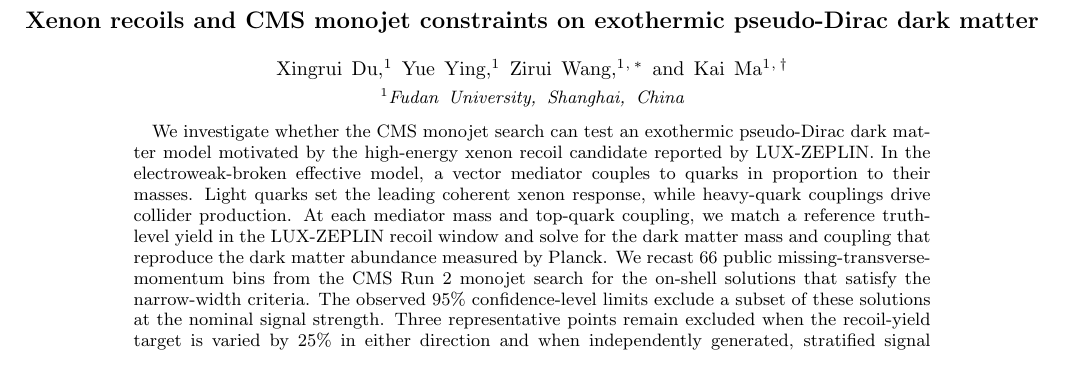
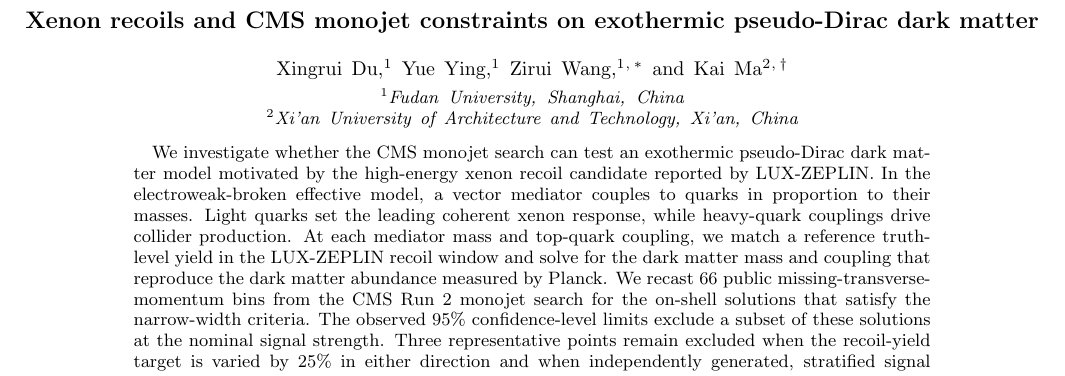
Before and after one commit to Jim11451/Xenon-recoils-and-CMS-monojet-constraints-on-exothermic-pseudo-Dirac-dark-matter, a LaTeX paper (main.tex): part of page 1 of 17, cut so that both start at the same text. Compiled offline with pdfLaTeX.

Commit message:
Updates from Overleaf

```diff
--- a/main.tex
+++ b/main.tex
@@ -11,9 +11,12 @@
 \author{Yue Ying}
 \author{Zirui Wang}
 \email[Contact author: ]{zirui.wang@cern.ch}
+\affiliation{Fudan University, Shanghai, China}
+
 \author{Kai Ma}
 \email[Contact author: ]{makainca@yeah.net}
-\affiliation{Fudan University, Shanghai, China}
+
+\affiliation{Xi'an University of Architecture and Technology, Xi'an, China}
 
 \begin{abstract}
 We investigate whether the CMS monojet search can test an exothermic pseudo-Dirac dark matter model motivated by the high-energy xenon recoil candidate reported by LUX-ZEPLIN. In the electroweak-broken effective model, a vector mediator couples to quarks in proportion to their masses. Light quarks set the leading coherent xenon response, while heavy-quark couplings drive collider production. At each mediator mass and top-quark coupling, we match a reference truth-level yield in the LUX-ZEPLIN recoil window and solve for the dark matter mass and coupling that reproduce the dark matter abundance measured by Planck. We recast 66 public missing-transverse-momentum bins from the CMS Run 2 monojet search for the on-shell solutions that satisfy the narrow-width criteria. The observed 95\% confidence-level limits exclude a subset of these solutions at the nominal signal strength. Three representative points remain excluded when the recoil-yield target is varied by 25\% in either direction and when independently generated, stratified signal templates are used.
```
